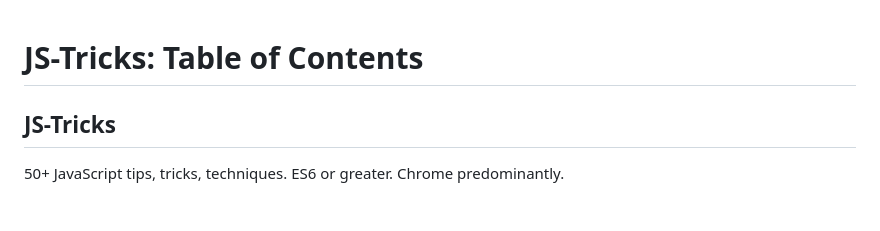
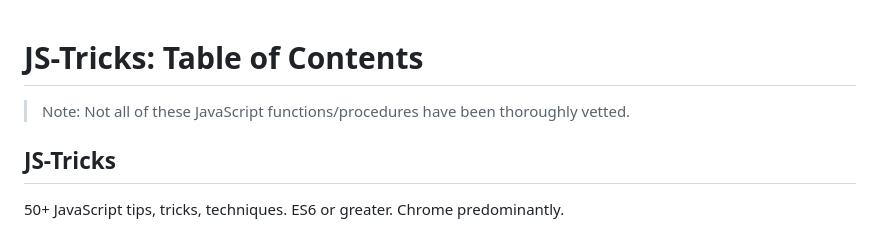
Before and after one commit to bbauska/JS-Tricks, a Markdown page: README.md, the part around the change. Rendered like a GitHub page.

```diff
--- a/README.md
+++ b/README.md
@@ -3,6 +3,9 @@
 <!--~~~~~~~~~~~~~~~~~~~~~~~~~~~~~~~~~~~~~~~~~~~~~~~~~~~~~~~~~~~~~~~~~~~~~~~~~~~~~~~~~~~~~~~~~~~~-->
 <h1><a id="toc">JS-Tricks: Table of Contents</a></h1>
 <!--~~~~~~~~~~~~~~~~~~~~~~~~~~~~~~~~~~~~~~~~~~-->
+<blockquote>
+Note: Not all of these JavaScript functions/procedures have been thoroughly vetted.
+</blockquote>
 <!--~~~~~~~~~~~~~~~~~~~~~~~~~~~~~~~~~~~~~~~~~~~~~~~~~~~~~~~~~~~~~~~~~~~~~~~~~~~~~~~~~~~~~~~~~~~~-->
 <h2 id="tricks">JS-Tricks</h2>
 <!--~~~~~~~~~~~~~~~~~~~~~~~~~~~~~~~~~~~~~~~~~~~~~~~~~~~~~~~~~~~~~~~~~~~~~~~~~~~~~~~~~~~~~~~~~~~~-->
```
